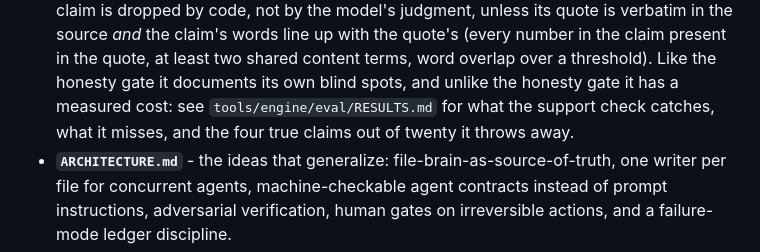
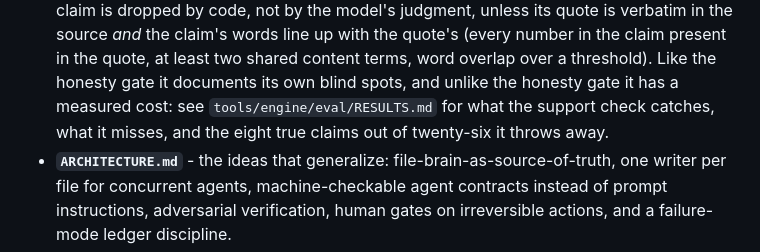
Before and after one commit to Aeripsen/agent-gates, a Markdown page: README.md, the part around the change. Drawn GitHub-style.

Commit message:
root README missed the 54-case renumber: four of twenty is the old eval, it drops eight of twenty-six now

```diff
--- a/README.md
+++ b/README.md
@@ -41,8 +41,8 @@ real personal stakes, that is what is here.
   *and* the claim's words line up with the quote's (every number in the claim present in the
   quote, at least two shared content terms, word overlap over a threshold). Like the honesty gate
   it documents its own blind spots, and unlike the honesty gate it has a measured cost: see
-  `tools/engine/eval/RESULTS.md` for what the support check catches, what it misses, and the four
-  true claims out of twenty it throws away.
+  `tools/engine/eval/RESULTS.md` for what the support check catches, what it misses, and the eight
+  true claims out of twenty-six it throws away.
 - **`ARCHITECTURE.md`** - the ideas that generalize: file-brain-as-source-of-truth, one writer per
   file for concurrent agents, machine-checkable agent contracts instead of prompt instructions,
   adversarial verification, human gates on irreversible actions, and a failure-mode ledger
```
